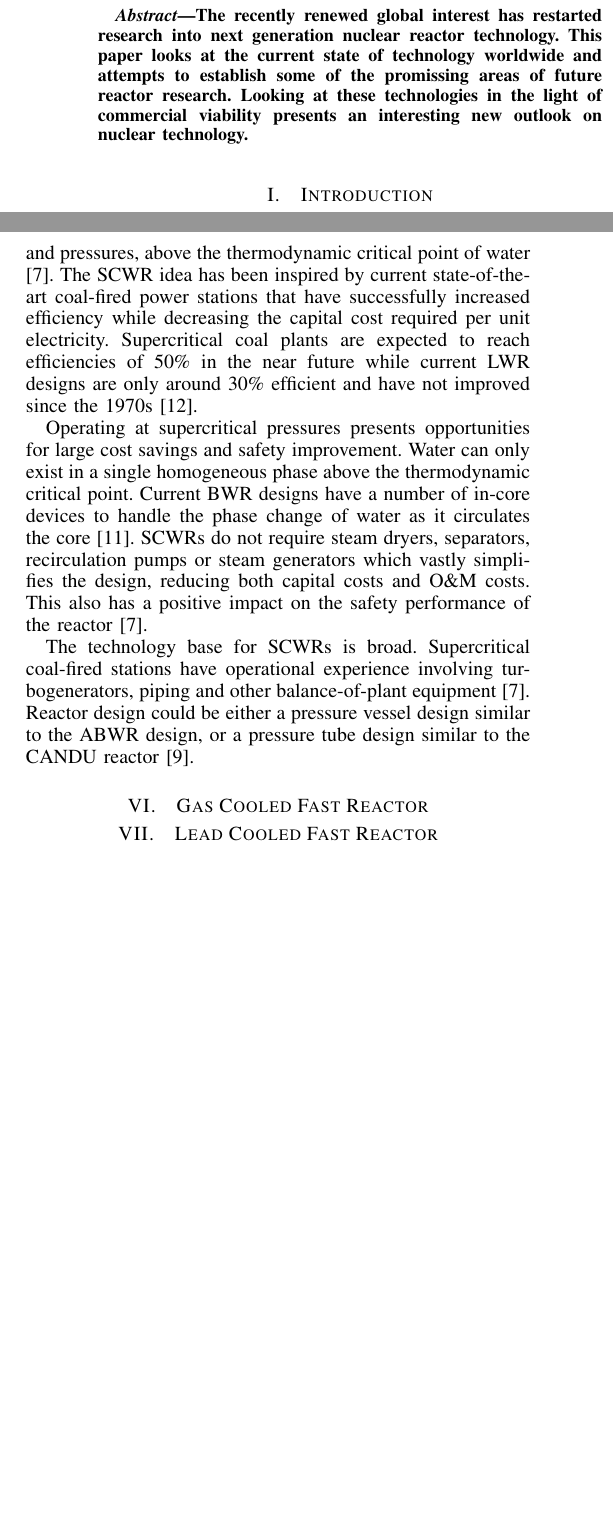
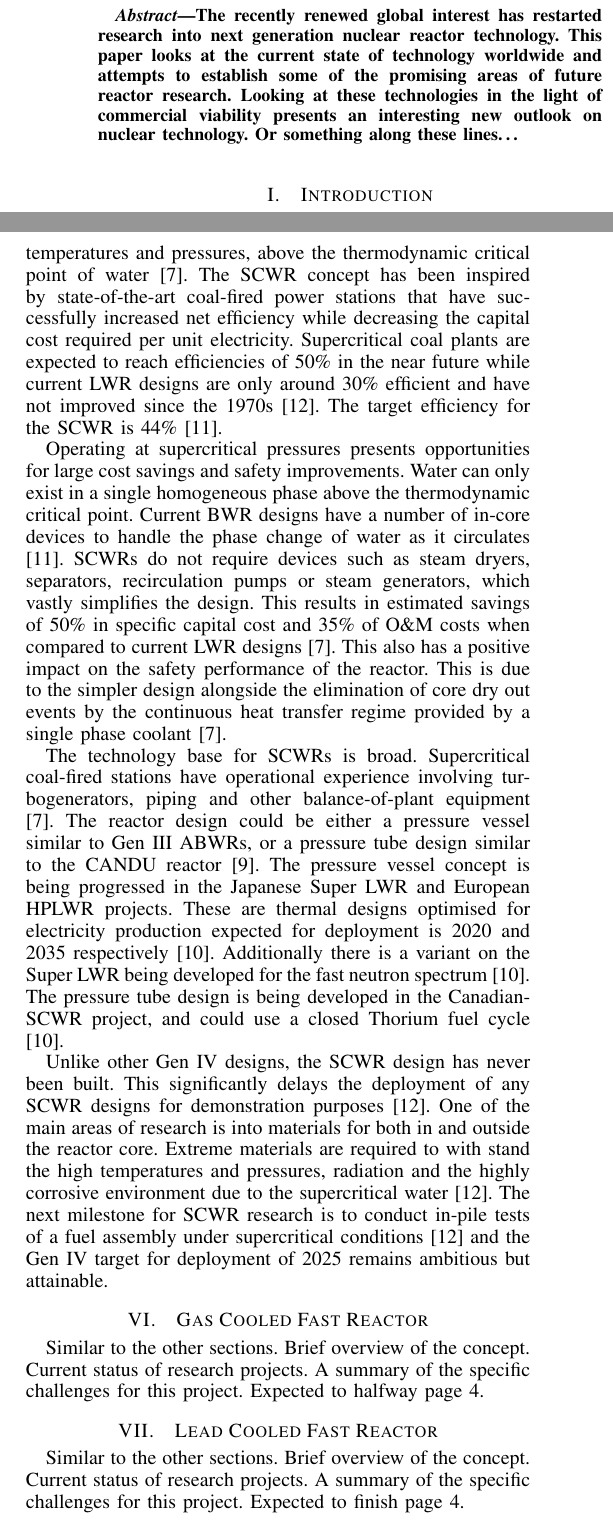
Before and after one commit to TheSmiff/Report---COMP6033, a LaTeX paper (IRR.tex): two parts of the columns of pages 1 and 3 of 4, joined at a grey line, cut so that both start at the same text, the shorter picture padded with empty space. Compiled offline with LaTeX, dvips and Ghostscript.

Commit message:
SCWRs done

```diff
--- a/IRR.tex
+++ b/IRR.tex
@@ -481,7 +481,7 @@ pdfkeywords={Nuclear, Technology, Emerging, Commercial, Gen IV, Gen III+, Gen II
 
 \begin{abstract}
 \boldmath
-The recently renewed global interest has restarted research into next generation nuclear reactor technology. This paper looks at the current state of technology worldwide and attempts to establish some of the promissing areas of future reactor research. Looking at these technologies in the light of commercial viability presents an interesting new outlook on nuclear technology.
+The recently renewed global interest has restarted research into next generation nuclear reactor technology. This paper looks at the current state of technology worldwide and attempts to establish some of the promising areas of future reactor research. Looking at these technologies in the light of commercial viability presents an interesting new outlook on nuclear technology. Or something along these lines\dots
 \end{abstract}
 % IEEEtran.cls defaults to using nonbold math in the Abstract.
 % This preserves the distinction between vectors and scalars. However,
@@ -677,18 +677,43 @@ The VHTR design presents some significant design challenges, but as one of the o
 
 
 \section{Supercritical Water Cooled Reactor}
-The main design aim of the SCWR is to increase the efficiency of LWR designs by operating at high temperatures and pressures, above the thermodynamic critical point of water \cite{GenIVRoadmap}.
-The SCWR idea has been inspired by current state-of-the-art coal-fired power stations that have successfully increased efficiency while decreasing the capital cost required per unit electricity.
+The main design aim of the SCWR is to increase the efficiency of current LWR reactor designs by operating at high temperatures and pressures, above the thermodynamic critical point of water \cite{GenIVRoadmap}.
+The SCWR concept has been inspired by state-of-the-art coal-fired power stations that have successfully increased net efficiency while decreasing the capital cost required per unit electricity.
 Supercritical coal plants are expected to reach efficiencies of 50\% in the near future while current LWR designs are only around 30\% efficient and have not improved since the 1970s \cite{GenIVForum}.
+The target efficiency for the SCWR is 44\% \cite{Marques2010a}.
 
-Operating at supercritical pressures presents opportunities for large cost savings and safety improvement.
+Operating at supercritical pressures presents opportunities for large cost savings and safety improvements.
 Water can only exist in a single homogeneous phase above the thermodynamic critical point.
-Current BWR designs have a number of in-core devices to handle the phase change of water as it circulates the core \cite{Marques2010a}.
-SCWRs do not require steam dryers, separators, recirculation pumps or steam generators which vastly simplifies the design, reducing both capital costs and O\&M costs.
-This also has a positive impact on the safety performance of the reactor \cite{GenIVRoadmap}.
+Current BWR designs have a number of in-core devices to handle the phase change of water as it circulates \cite{Marques2010a}.
+SCWRs do not require devices such as steam dryers, separators, recirculation pumps or steam generators, which vastly simplifies the design.
+This results in estimated savings of 50\% in specific capital cost and 35\% of O\&M costs when compared to current LWR designs \cite{GenIVRoadmap}.
+This also has a positive impact on the safety performance of the reactor.
+This is due to the simpler design alongside the elimination of core dry out events by the continuous heat transfer regime provided by a single phase coolant \cite{GenIVRoadmap}.
 
 The technology base for SCWRs is broad. Supercritical coal-fired stations have operational experience involving turbogenerators, piping and other balance-of-plant equipment \cite{GenIVRoadmap}.
-Reactor design could be either a pressure vessel design similar to the ABWR design, or a pressure tube design similar to the CANDU reactor \cite{Bhatnagar2011}.
+The reactor design could be either a pressure vessel similar to Gen III ABWRs, or a pressure tube design similar to the CANDU reactor \cite{Bhatnagar2011}.
+The pressure vessel concept is being progressed in the Japanese Super LWR and European HPLWR projects.
+These are thermal designs optimised for electricity production expected for deployment is 2020 and 2035 respectively \cite{Locatelli2013}.
+Additionally there is a variant on the Super LWR being developed for the fast neutron spectrum \cite{Locatelli2013}.
+The pressure tube design is being developed in the Canadian-SCWR project, and could use a closed Thorium fuel cycle \cite{Locatelli2013}.
+
+Unlike other Gen IV designs, the SCWR design has never been built.
+This significantly delays the deployment of any SCWR designs for demonstration purposes \cite{GenIVForum}.
+One of the main areas of research is into materials for both in and outside the reactor core.
+Extreme materials are required to with stand the high temperatures and pressures, radiation and the highly corrosive environment due to the supercritical water \cite{GenIVForum}.
+The next milestone for SCWR research is to conduct in-pile tests of a fuel assembly under supercritical conditions \cite{GenIVForum} and the Gen IV target for deployment of 2025 remains ambitious but attainable.
 
 
 \section{Gas Cooled Fast Reactor}
+Similar to the other sections.
+Brief overview of the concept.
+Current status of research projects.
+A summary of the specific challenges for this project.
+Expected to halfway page 4.
+\section{Lead Cooled Fast Reactor}
+Similar to the other sections.
+Brief overview of the concept.
+Current status of research projects.
+A summary of the specific challenges for this project.
+Expected to finish page 4.
+\section{Molten Salt Reactor}
@@ -695,2 +730 @@ Reactor design could be either a pressure vessel design similar to the ABWR desi
 
-\section{Lead Cooled Fast Reactor}
```
Also changed, not shown: IRR.tex (23 more changed lines).
